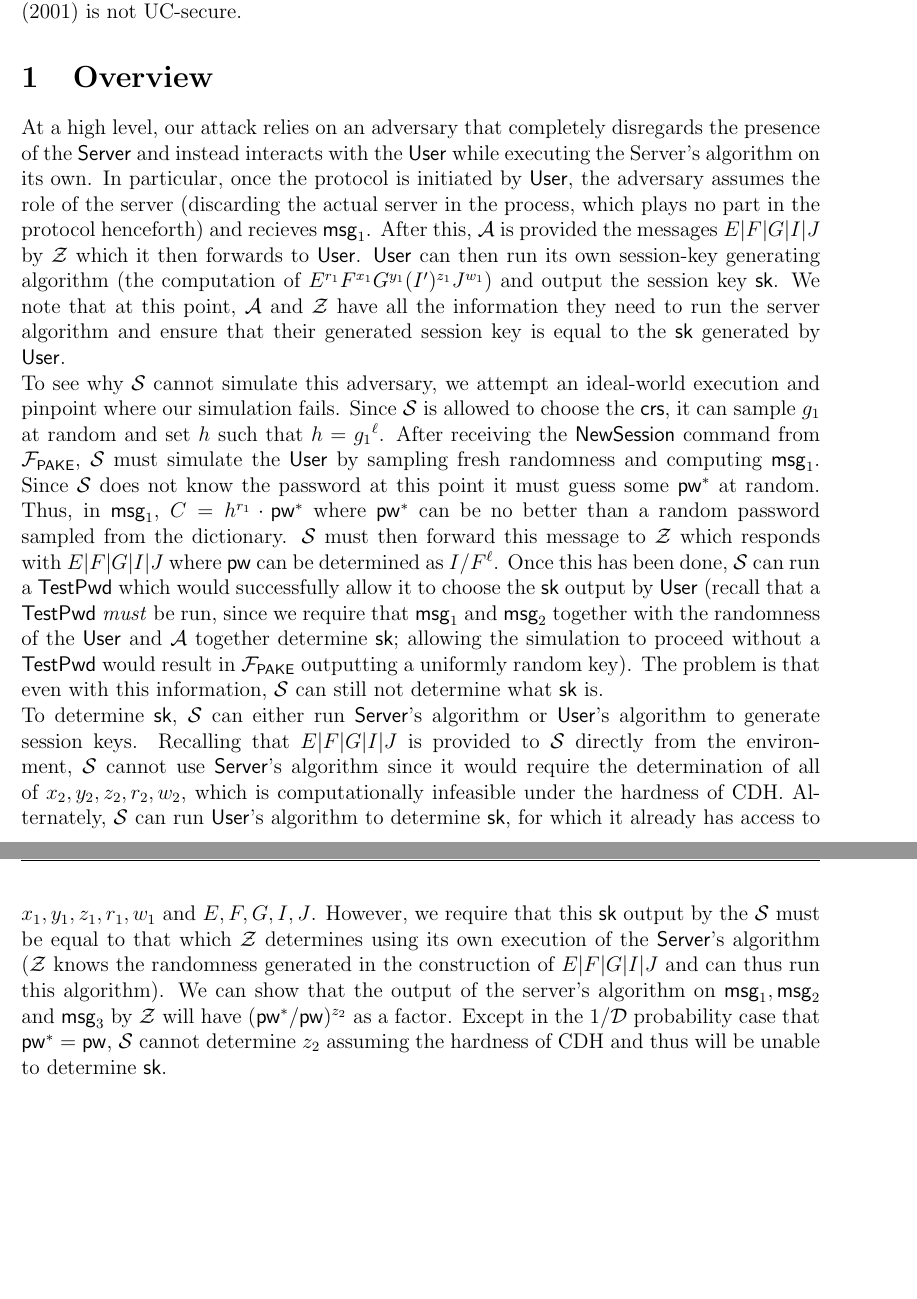
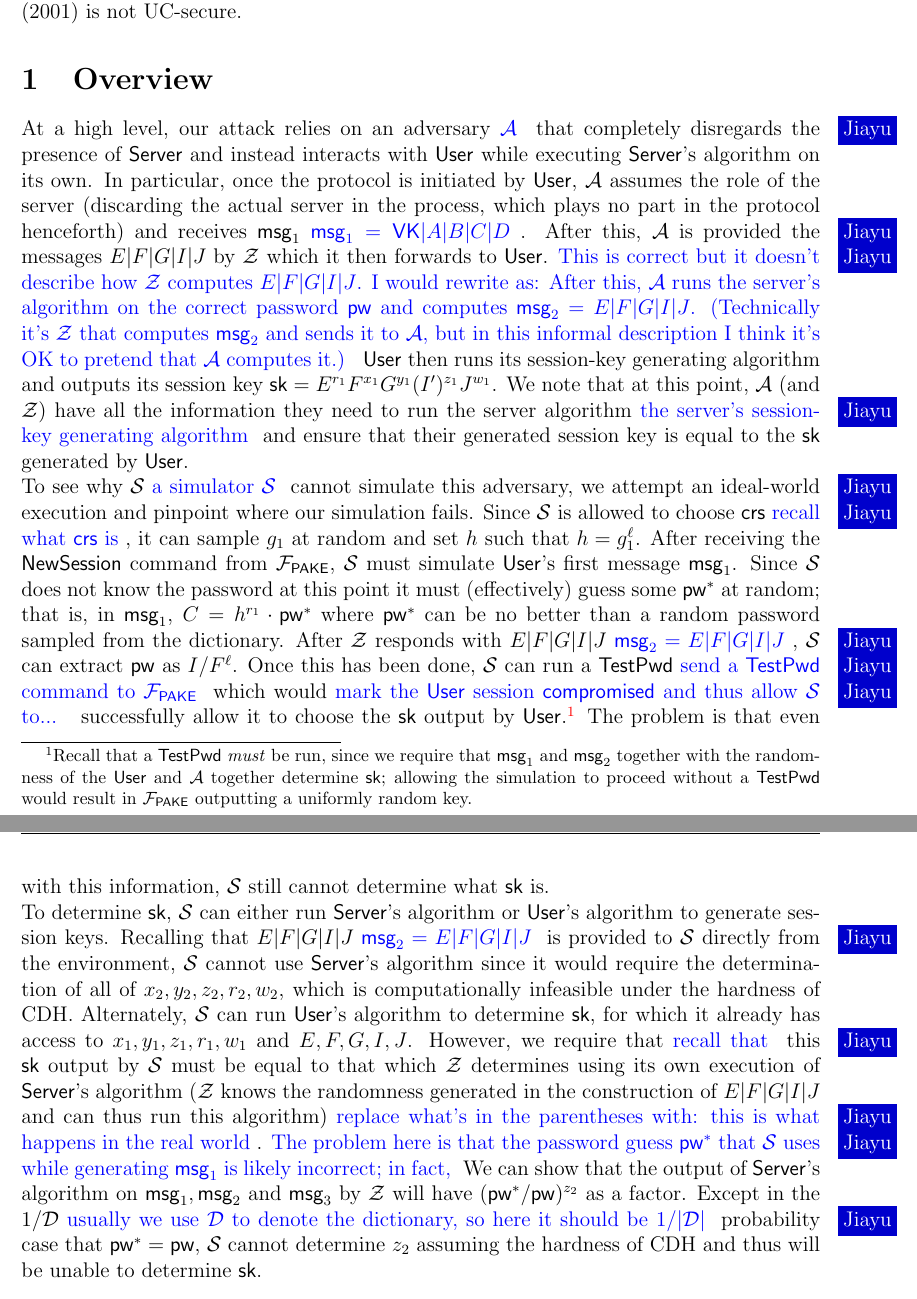
Before and after one commit to matcauthon49/pake, a LaTeX document (notes/notes.tex): two parts of pages 1 and 2 of 3, joined at a grey line, cut so that both start at the same text, the shorter picture padded with empty space. Compiled offline with pdfLaTeX.

Commit message:
went over Sec 1

```diff
--- a/notes/notes.tex
+++ b/notes/notes.tex
@@ -100,6 +100,7 @@
 \newcommand{\crs}{\mathsf{crs}}
 \newcommand{\newsession}{\mathsf{NewSession}}
 \newcommand{\testpwd}{\mathsf{TestPwd}}
+\newcommand{\compromised}{\mathsf{compromised}}
 \newcommand{\server}{\mathsf{Server}}
 \newcommand{\msg}[1]{\mathsf{msg}_{#1}}
 
@@ -111,11 +124,11 @@
 
 	\section{Overview}
 
-	At a high level, our attack relies on an adversary that completely disregards the presence of the $\server$ and instead interacts with the $\user$ while executing the Server's algorithm on its own. In particular, once the protocol is initiated by $\user$, the adversary assumes the role of the server (discarding the actual server in the process, which plays no part in the protocol henceforth) and recieves $\msg{1}$. After this, $\adv$ is provided the messages $E|F|G|I|J$ by $\env$ which it then forwards to $\user$. $\user$ can then run its own session-key generating algorithm (the computation of $E^{r_1}F^{x_1}G^{y_1}(I')^{z_1}J^{w_1})$ and output the session key $\sk$. We note that at this point, $\adv$ and $\env$ have all the information they need to run the server algorithm and ensure that their generated session key is equal to the $\sk$ generated by $\user$.
+	At a high level, our attack relies on an adversary \xjy{$\adv$} that completely disregards the presence of $\server$ and instead interacts with $\user$ while executing $\server$'s algorithm on its own. In particular, once the protocol is initiated by $\user$, $\adv$ assumes the role of the server (discarding the actual server in the process, which plays no part in the protocol henceforth) and receives $\msg{1}$ \xjy{$\msg{1} = \mathsf{VK}|A|B|C|D$}. After this, $\adv$ is provided the messages $E|F|G|I|J$ by $\env$ which it then forwards to $\user$. \xjy{This is correct but it doesn't describe how $\env$ computes $E|F|G|I|J$. I would rewrite as: After this, $\adv$ runs the server's algorithm on the correct password $\pw$ and computes $\msg{2} = E|F|G|I|J$. (Technically it's $\env$ that computes $\msg{2}$ and sends it to $\adv$, but in this informal description I think it's OK to pretend that $\adv$ computes it.)} $\user$ then runs its session-key generating algorithm and outputs its session key $\sk = E^{r_1}F^{x_1}G^{y_1}(I')^{z_1}J^{w_1}$. We note that at this point, $\adv$ (and $\env$) have all the information they need to run the server algorithm \xjy{the server's session-key generating algorithm} and ensure that their generated session key is equal to the $\sk$ generated by $\user$.
 
-	To see why $\simulator$ cannot simulate this adversary, we attempt an ideal-world execution and pinpoint where our simulation fails. Since $\simulator$ is allowed to choose the $\crs$, it can sample $g_1$ at random and set $h$ such that $h={g_1}^{\ell}$. After receiving the $\newsession$ command from $\pake$, $\simulator$ must simulate the $\user$ by sampling fresh randomness and computing $\msg{1}$. Since $\simulator$ does not know the password at this point it must guess some $\pw^{*}$ at random. Thus, in $\msg{1}$, $C=h^{r_1}\cdot\pw^{*}$ where $\pw^{*}$ can be no better than a random password sampled from the dictionary. $\simulator$ must then forward this message to $\env$ which responds with $E|F|G|I|J$ where  $\pw$ can be determined as $I/F^\ell$. Once this has been done, $\simulator$ can run a $\testpwd$ which would successfully allow it to choose the $\sk$ output by $\user$ (recall that a $\testpwd$ \textit{must} be run, since we require that $\msg{1}$ and $\msg{2}$ together with the randomness of the $\user$ and $\adv$ together determine $\sk$; allowing the simulation to proceed without a $\testpwd$ would result in $\pake$ outputting a uniformly random key). The problem is that even with this information, $\simulator$ can still not determine what $\sk$ is.
+	To see why $\simulator$ \xjy{a simulator $\simulator$} cannot simulate this adversary, we attempt an ideal-world execution and pinpoint where our simulation fails. Since $\simulator$ is allowed to choose $\crs$ \xjy{recall what $\crs$ is}, it can sample $g_1$ at random and set $h$ such that $h=g_1^{\ell}$. After receiving the $\newsession$ command from $\pake$, $\simulator$ must simulate $\user$'s first message $\msg{1}$. Since $\simulator$ does not know the password at this point it must (effectively) guess some $\pw^*$ at random; that is, in $\msg{1}$, $C=h^{r_1}\cdot\pw^*$ where $\pw^*$ can be no better than a random password sampled from the dictionary. After $\env$ responds with $E|F|G|I|J$ \xjy{$\msg{2} = E|F|G|I|J$}, $\simulator$ can extract $\pw$ as $I/F^\ell$. Once this has been done, $\simulator$ can run a $\testpwd$ \xjy{send a $\testpwd$ command to $\pake$} which would \xjy{mark the $\user$ session $\compromised$ and thus allow $\simulator$ to...} successfully allow it to choose the $\sk$ output by $\user$.\footnote{Recall that a $\testpwd$ \textit{must} be run, since we require that $\msg{1}$ and $\msg{2}$ together with the randomness of the $\user$ and $\adv$ together determine $\sk$; allowing the simulation to proceed without a $\testpwd$ would result in $\pake$ outputting a uniformly random key.} The problem is that even with this information, $\simulator$ still cannot determine what $\sk$ is.
 
-	To determine $\sk$, $\simulator$ can either run $\server$'s algorithm or $\user$'s algorithm to generate session keys. Recalling that $E|F|G|I|J$ is provided to $\simulator$ directly from the environment, $\simulator$ cannot use $\server$'s algorithm since it would require the determination of all of $x_2, y_2, z_2, r_2, w_2$, which is computationally infeasible under the hardness of CDH. Alternately, $\simulator$ can run $\user$'s algorithm to determine $\sk$, for which it already has access to $x_1,y_1,z_1,r_1,w_1$ and $E,F,G,I,J$. However, we require that this $\sk$ output by the $\simulator$ must be equal to that which $\env$ determines using its own execution of the $\server$'s algorithm ($\env$ knows the randomness generated in the construction of $E|F|G|I|J$ and can thus run this algorithm). We can show that the output of the server's algorithm on $\msg{1},\msg{2}$ and $\msg{3}$ by $\env$ will have $(\pw^{*}/\pw)^{z_2}$ as a factor. Except in the $1/\mathcal{D}$ probability case that $\pw^{*}=\pw$, $\simulator$ cannot determine $z_2$ assuming the hardness of CDH and thus will be unable to determine $\sk$.\\
+	To determine $\sk$, $\simulator$ can either run $\server$'s algorithm or $\user$'s algorithm to generate session keys. Recalling that $E|F|G|I|J$ \xjy{$\msg{2} = E|F|G|I|J$} is provided to $\simulator$ directly from the environment, $\simulator$ cannot use $\server$'s algorithm since it would require the determination of all of $x_2, y_2, z_2, r_2, w_2$, which is computationally infeasible under the hardness of CDH. Alternately, $\simulator$ can run $\user$'s algorithm to determine $\sk$, for which it already has access to $x_1,y_1,z_1,r_1,w_1$ and $E,F,G,I,J$. However, we require that \xjy{recall that} this $\sk$ output by $\simulator$ must be equal to that which $\env$ determines using its own execution of $\server$'s algorithm ($\env$ knows the randomness generated in the construction of $E|F|G|I|J$ and can thus run this algorithm) \xjy{replace what's in the parentheses with: this is what happens in the real world}. \xjy{The problem here is that the password guess $\pw^*$ that $\simulator$ uses while generating $\msg{1}$ is likely incorrect; in fact,} We can show that the output of $\server$'s algorithm on $\msg{1},\msg{2}$ and $\msg{3}$ by $\env$ will have $(\pw^{*}/\pw)^{z_2}$ as a factor. Except in the $1/\mathcal{D}$ \xjy{usually we use $\mathcal{D}$ to denote the dictionary, so here it should be $1/|\mathcal{D}|$} probability case that $\pw^*=\pw$, $\simulator$ cannot determine $z_2$ assuming the hardness of CDH and thus will be unable to determine $\sk$.\\
 
 	\section{Proof}
 
```
Also changed, not shown: notes/notes.tex (12 more changed lines).
